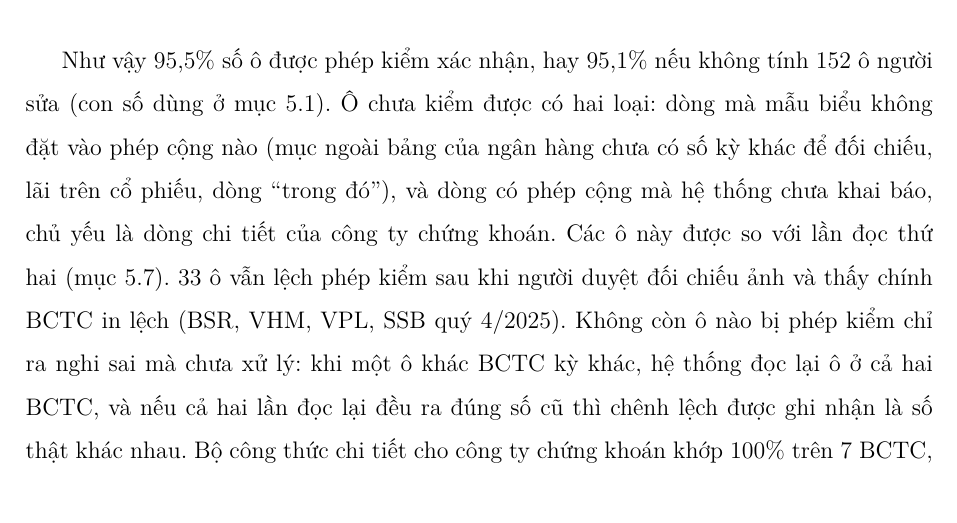
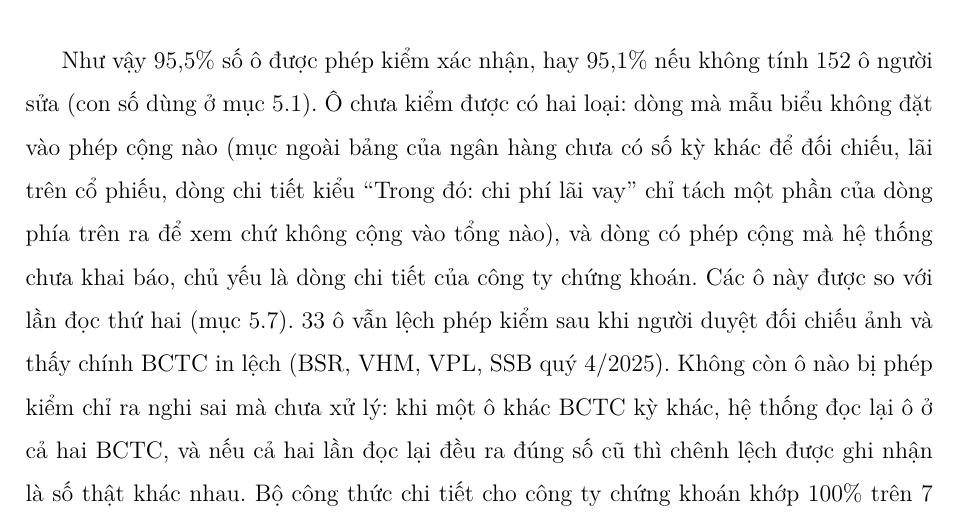
Before and after one commit to Relieq/Stock-Agent, a LaTeX document (Baocao/bao-cao-ky-thuat/main.tex): part of page 65 of 81, cut so that both start at the same text. Compiled offline with XeLaTeX.

Commit message:
Báo cáo kỹ thuật: giải thích dòng 'trong đó' bằng ví dụ 'Trong đó: chi phí lãi vay' (chỉ tách một phần của dòng trên, không cộng vào tổng nào)

```diff
--- a/Baocao/bao-cao-ky-thuat/main.tex
+++ b/Baocao/bao-cao-ky-thuat/main.tex
@@ -1776,7 +1776,8 @@ Chưa kiểm được: dòng có phép cộng nhưng hệ thống chưa khai bá
 
 Như vậy 95,5\% số ô được phép kiểm xác nhận, hay 95,1\% nếu không tính 152 ô người sửa (con số dùng ở
 mục~\ref{sec:ketquachinh}). Ô chưa kiểm được có hai loại: dòng mà mẫu biểu không đặt vào phép cộng nào (mục ngoài bảng
-của ngân hàng chưa có số kỳ khác để đối chiếu, lãi trên cổ phiếu, dòng \enquote{trong đó}), và dòng có phép cộng mà hệ thống chưa khai báo, chủ yếu là
+của ngân hàng chưa có số kỳ khác để đối chiếu, lãi trên cổ phiếu, dòng chi tiết kiểu \enquote{Trong đó: chi phí lãi vay} chỉ tách một phần của dòng phía
+trên ra để xem chứ không cộng vào tổng nào), và dòng có phép cộng mà hệ thống chưa khai báo, chủ yếu là
 dòng chi tiết của công ty chứng khoán. Các ô này được so với lần đọc thứ hai (mục~\ref{sec:nguoidoc2}). 33 ô vẫn lệch
 phép kiểm sau khi người duyệt đối chiếu ảnh và thấy chính BCTC in lệch (BSR, VHM, VPL, SSB quý 4/2025). Không còn ô
 nào bị phép kiểm chỉ ra nghi sai mà chưa xử lý: khi một ô khác BCTC kỳ khác, hệ thống đọc lại ô ở cả hai BCTC, và nếu cả
```
Also changed, not shown: Baocao/bao-cao-ky-thuat/main.pdf, Baocao/bao-cao-ky-thuat/main.tex (4 more changed lines).
